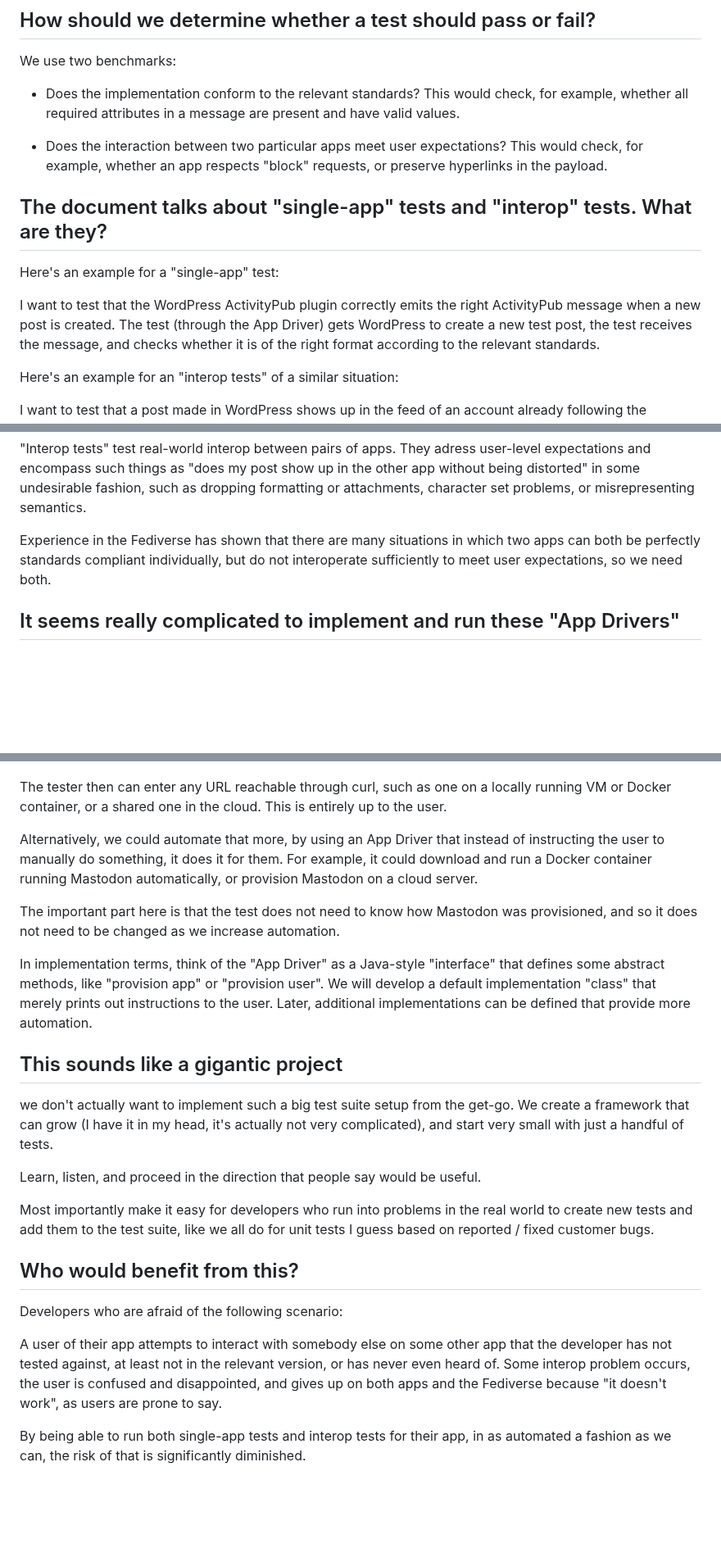
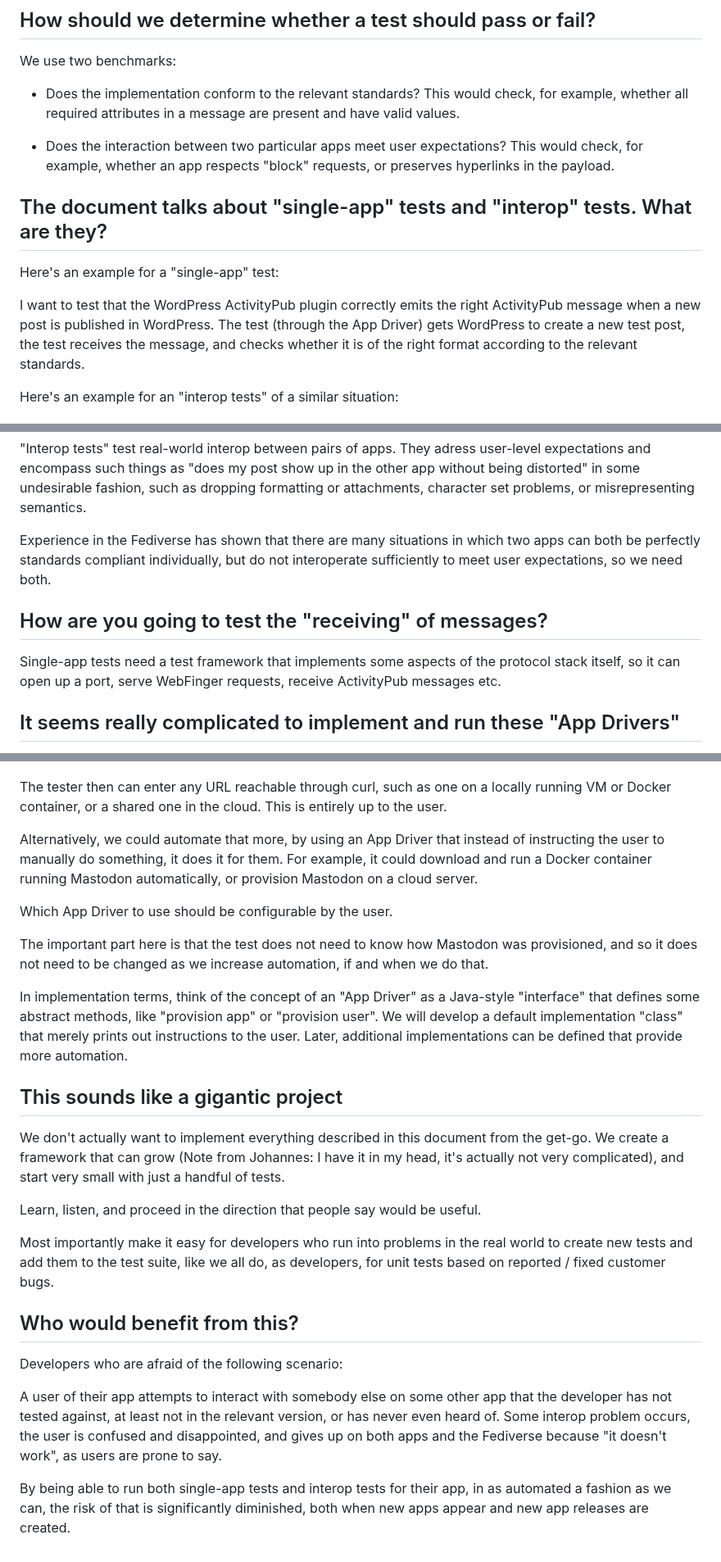
Before and after one commit to fediverse-devnet/feditest, a Markdown page: docs/plan/faq.md, 3 parts joined by grey strips. Shown at 82% size. Drawn GitHub-style; blank space fills up the shorter version.

Commit message:
Copy editing

```diff
--- a/docs/plan/faq.md
+++ b/docs/plan/faq.md
@@ -8,15 +8,15 @@ We use two benchmarks:
   whether all required attributes in a message are present and have valid values.
 
 * Does the interaction between two particular apps meet user expectations? This would check,
-  for example, whether an app respects "block" requests, or preserve hyperlinks in
+  for example, whether an app respects "block" requests, or preserves hyperlinks in
   the payload.
 
 ## The document talks about "single-app" tests and "interop" tests. What are they?
 
 Here's an example for a "single-app" test:
 
-I want to test that the WordPress ActivityPub plugin correctly emits the
-right ActivityPub message when a new post is created. The test (through the App Driver)
+I want to test that the WordPress ActivityPub plugin correctly emits the right ActivityPub
+message when a new post is published in WordPress. The test (through the App Driver)
 gets WordPress to create a new test post, the test receives the message, and checks
 whether it is of the right format according to the relevant standards.
 
@@ -42,6 +42,12 @@ Experience in the Fediverse has shown that there are many situations
 in which two apps can both be perfectly standards compliant individually, but do
 not interoperate sufficiently to meet user expectations, so we need both.
 
+## How are you going to test the "receiving" of messages?
+
+Single-app tests need a test framework that implements some aspects of the protocol
+stack itself, so it can open up a port, serve WebFinger requests, receive
+ActivityPub messages etc.
+
 ## It seems really complicated to implement and run these "App Drivers"
 
 We will only develop one -- well, at least initially -- and that one will be trivial
@@ -65,25 +71,29 @@ instructing the user to manually do something, it does it for them. For example,
 it could download and run a Docker container running Mastodon automatically,
 or provision Mastodon on a cloud server.
 
+Which App Driver to use should be configurable by the user.
+
 The important part here is that the test does not need to know how Mastodon was
-provisioned, and so it does not need to be changed as we increase automation.
+provisioned, and so it does not need to be changed as we increase automation, if and
+when we do that.
 
-In implementation terms, think of the "App Driver" as a Java-style "interface" that
-defines some abstract methods, like "provision app" or "provision user". We
+In implementation terms, think of the concept of an "App Driver" as a Java-style "interface"
+that defines some abstract methods, like "provision app" or "provision user". We
 will develop a default implementation "class" that merely prints out instructions
 to the user. Later, additional implementations can be defined that provide
 more automation.
 
 ## This sounds like a gigantic project
 
-we don't actually want to implement such a big test suite setup from the get-go. We
-create a framework that can grow (I have it in my head, it's actually not very complicated),
-and start very small with just a handful of tests.
+We don't actually want to implement everything described in this document from the get-go. We
+create a framework that can grow (Note from Johannes: I have it in my head, it's actually
+not very complicated), and start very small with just a handful of tests.
 
 Learn, listen, and proceed in the direction that people say would be useful.
 
 Most importantly make it easy for developers who run into problems in the real world to
-create new tests and add them to the test suite, like we all do for unit tests I guess based on reported / fixed customer bugs.
+create new tests and add them to the test suite, like we all do, as developers, for unit
+tests based on reported / fixed customer bugs.
 
 ## Who would benefit from this?
 
@@ -96,4 +106,5 @@ and gives up on both apps and the Fediverse because "it doesn't work", as users
 prone to say.
 
 By being able to run both single-app tests and interop tests for their app, in as
-automated a fashion as we can, the risk of that is significantly diminished.
+automated a fashion as we can, the risk of that is significantly diminished, both
+when new apps appear and new app releases are created.
```
